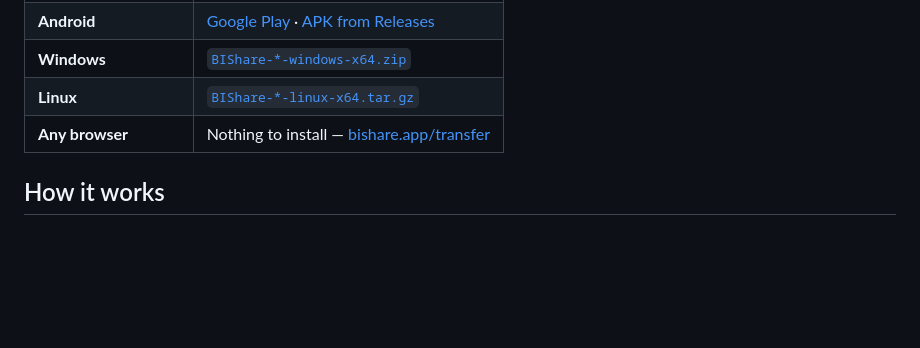
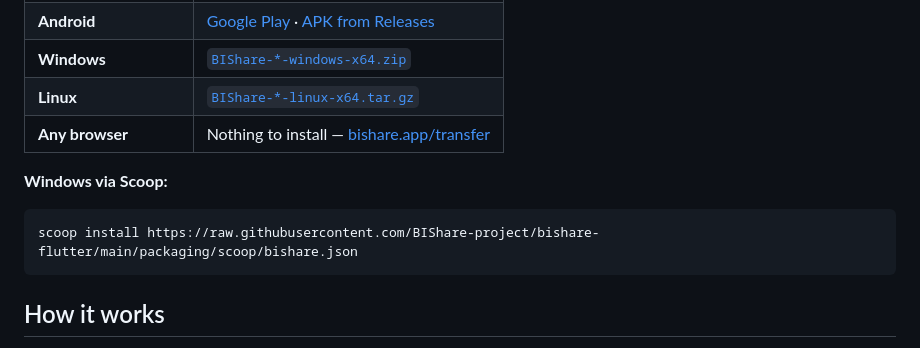
Before and after one commit to BIShare-project/bishare-flutter, a Markdown page: README.md, the part around the change. GitHub-like rendering; blank space fills up the shorter version.

Commit message:
docs: Scoop install one-liner in Download section

````diff
--- a/README.md
+++ b/README.md
@@ -96,6 +96,12 @@ when a build flag once silently disabled it.
 | **Windows** | [`BIShare-*-windows-x64.zip`](https://github.com/BIShare-project/bishare-flutter/releases/latest) |
 | **Linux** | [`BIShare-*-linux-x64.tar.gz`](https://github.com/BIShare-project/bishare-flutter/releases/latest) |
 | **Any browser** | Nothing to install — [bishare.app/transfer](https://bishare.app/transfer) |
+
+**Windows via Scoop:**
+
+```powershell
+scoop install https://raw.githubusercontent.com/BIShare-project/bishare-flutter/main/packaging/scoop/bishare.json
+```
 
 ## How it works
 
````
